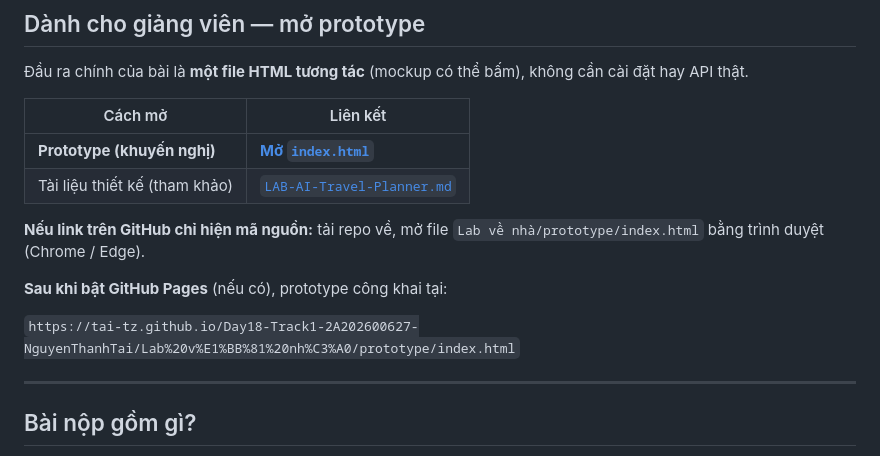
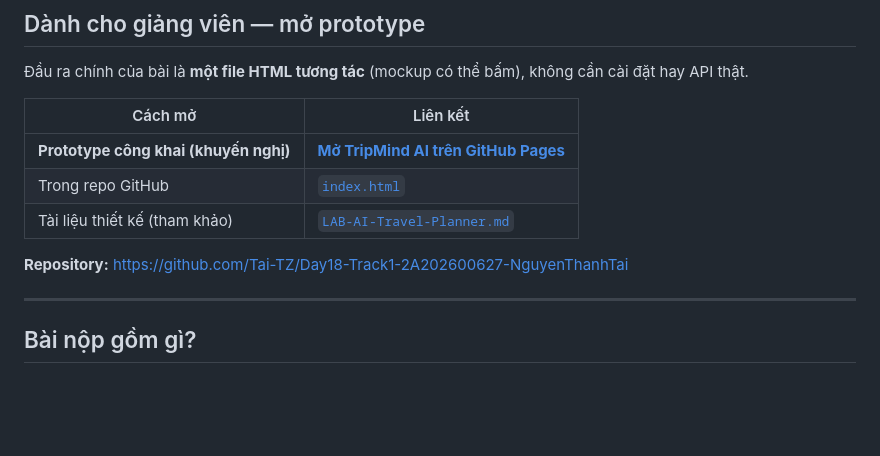
Before and after one commit to Tai-TZ/Day18-Track1-2A202600627-NguyenThanhTai, a Markdown page: README.md, the part around the change. Rendered like a GitHub page; blank space fills up the shorter version.

Commit message:
Cap nhat README voi link GitHub Pages cong khai
Co-authored-by: Cursor <cursoragent@cursor.com>

```diff
--- a/README.md
+++ b/README.md
@@ -13,14 +13,11 @@
 
 | Cách mở | Liên kết |
 |---------|----------|
-| **Prototype (khuyến nghị)** | [**Mở `index.html`**](Lab%20v%E1%BB%81%20nh%C3%A0/prototype/index.html) |
+| **Prototype công khai (khuyến nghị)** | [**Mở TripMind AI trên GitHub Pages**](https://tai-tz.github.io/Day18-Track1-2A202600627-NguyenThanhTai/Lab%20v%E1%BB%81%20nh%C3%A0/prototype/index.html) |
+| Trong repo GitHub | [`index.html`](Lab%20v%E1%BB%81%20nh%C3%A0/prototype/index.html) |
 | Tài liệu thiết kế (tham khảo) | [`LAB-AI-Travel-Planner.md`](Lab%20v%E1%BB%81%20nh%C3%A0/prototype/LAB-AI-Travel-Planner.md) |
 
-**Nếu link trên GitHub chỉ hiện mã nguồn:** tải repo về, mở file `Lab về nhà/prototype/index.html` bằng trình duyệt (Chrome / Edge).
-
-**Sau khi bật GitHub Pages** (nếu có), prototype công khai tại:
-
-`https://tai-tz.github.io/Day18-Track1-2A202600627-NguyenThanhTai/Lab%20v%E1%BB%81%20nh%C3%A0/prototype/index.html`
+**Repository:** https://github.com/Tai-TZ/Day18-Track1-2A202600627-NguyenThanhTai
 
 ---
 
```
